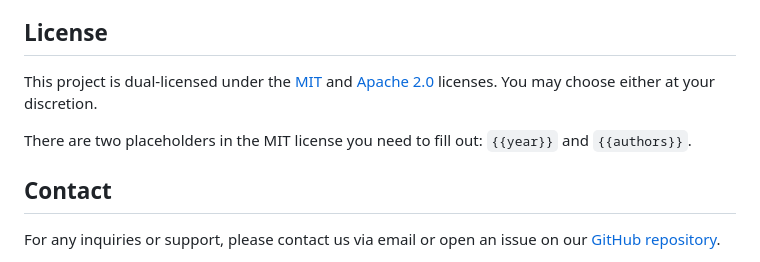
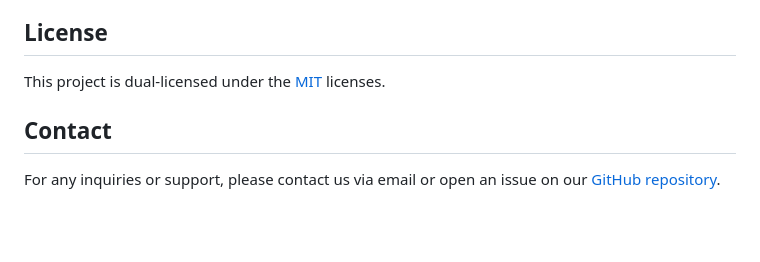
Before and after one commit to codeopshq/website, a Markdown page: README.md, the part around the change. GitHub-like rendering; blank space fills up the shorter version.

Commit message:
fix license

```diff
--- a/README.md
+++ b/README.md
@@ -173,9 +173,7 @@ If you encounter any issues or have suggestions for improvements, please open an
 
 ## License
 
-This project is dual-licensed under the [MIT](LICENSE-MIT) and [Apache 2.0](LICENSE-APACHE) licenses. You may choose either at your discretion.
-
-There are two placeholders in the MIT license you need to fill out: `{{year}}` and `{{authors}}`.
+This project is dual-licensed under the [MIT](LICENSE-MIT) licenses.
 
 ## Contact
 
```
